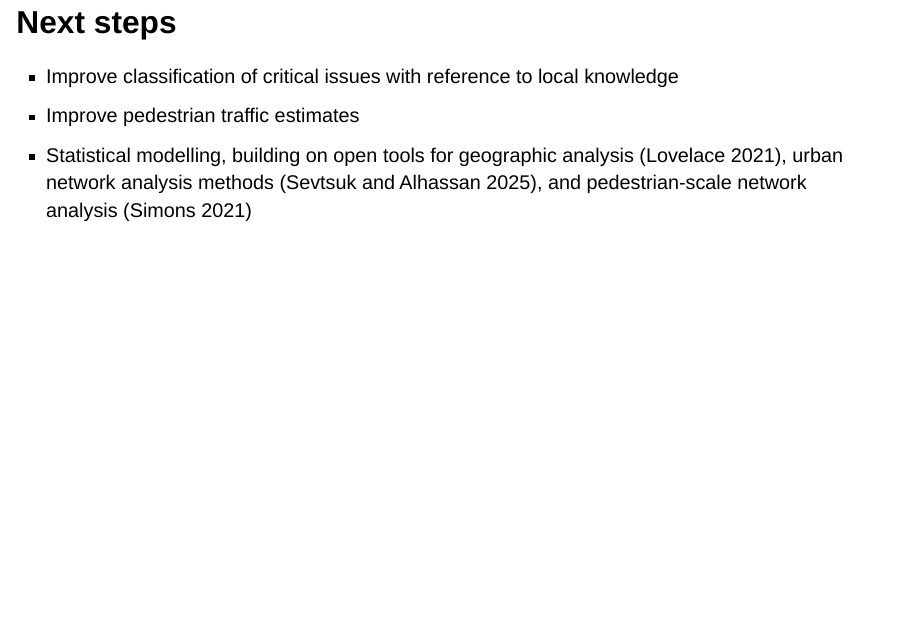
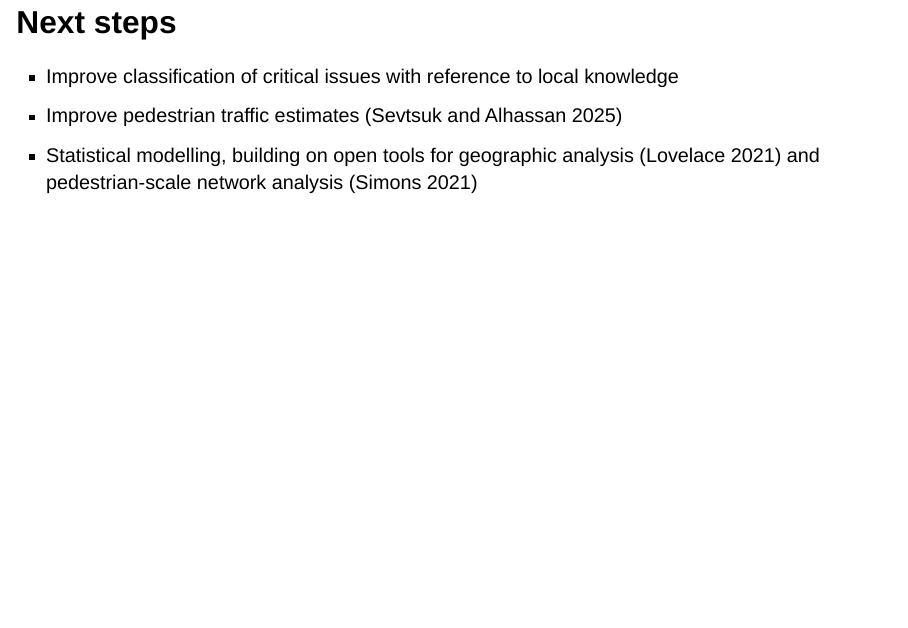
Before and after one commit to Robinlovelace/aum26, a Quarto document (slides.qmd): page 23 of 24. Rendered offline with R 4.5, knitr and Pandoc in place of Quarto, with nearby package versions; drawn as Slidy slides in place of the format the file asks for.

Commit message:
fix: move Sevtsuk citation to pedestrian traffic estimates bullet

```diff
--- a/slides.qmd
+++ b/slides.qmd
@@ -191,8 +191,8 @@ Side-by-side modelling is necessary for proper active travel modelling but is ou
 ## Next steps
 
 - Improve classification of critical issues with reference to local knowledge
-- Improve pedestrian traffic estimates
-- Statistical modelling, building on open tools for geographic analysis [@lovelace2021], urban network analysis methods [@sevtsukMadinaPythonPackage2025a], and pedestrian-scale network analysis [@simons2021cityseer]
+- Improve pedestrian traffic estimates [@sevtsukMadinaPythonPackage2025a]
+- Statistical modelling, building on open tools for geographic analysis [@lovelace2021] and pedestrian-scale network analysis [@simons2021cityseer]
 
 ## References {scrollable="true"}
 
```
